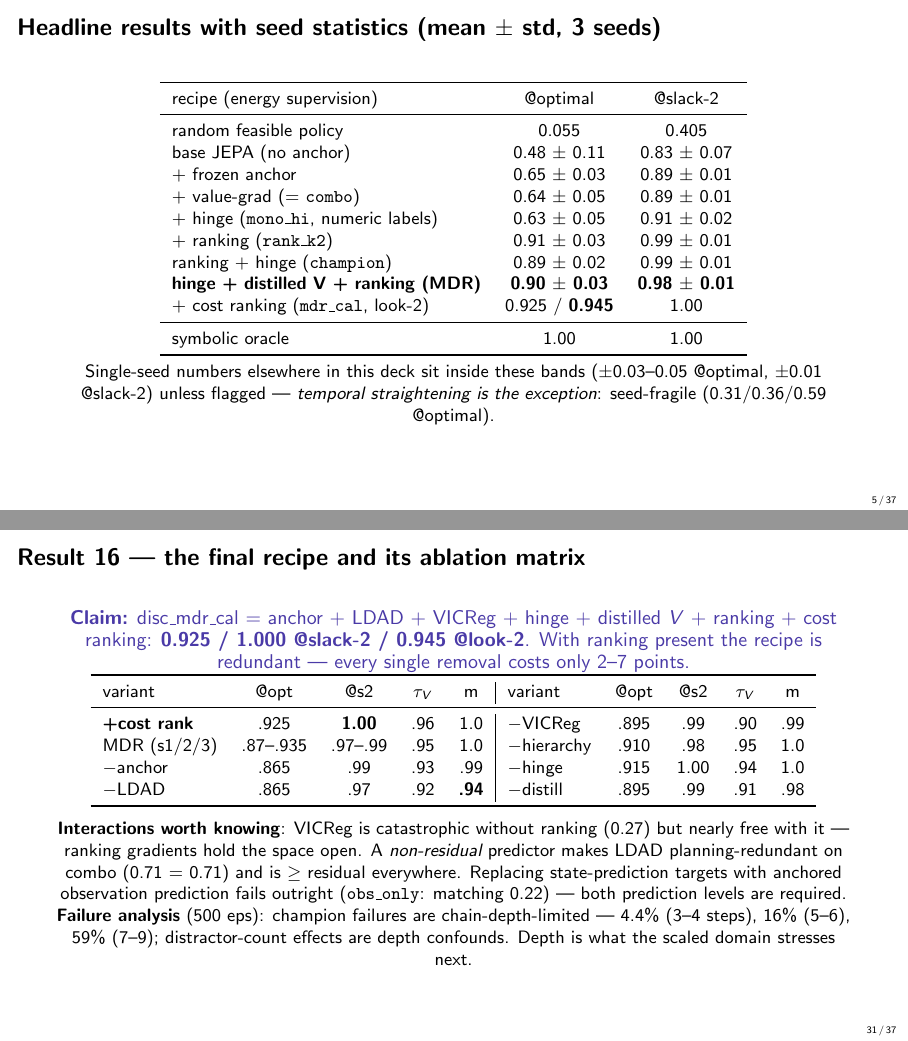
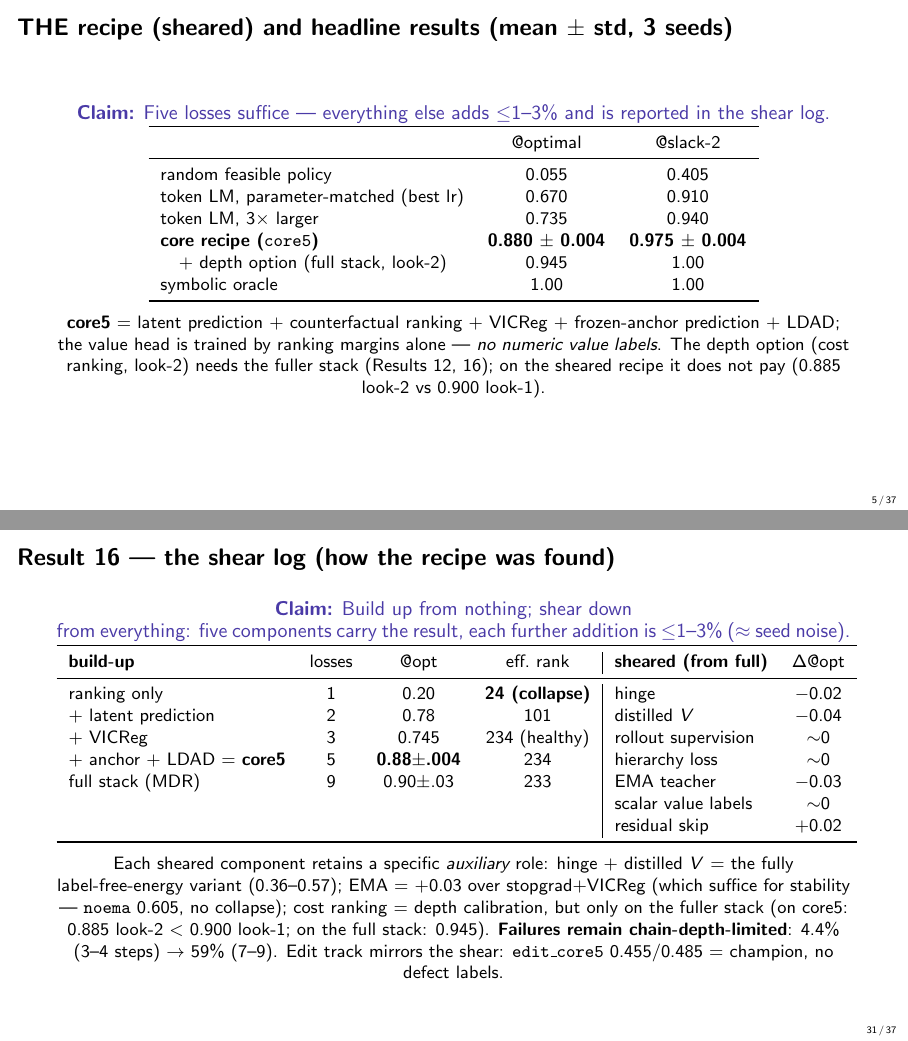
Before and after one commit to Thiggel/Language-Reasoning-JEPA, LaTeX slides (reports/discourse_jepa.tex): pages 5 and 31 of 37, joined at a grey line. Compiled offline with pdfLaTeX.

Commit message:
Deck sheared: core5 presented as THE recipe (0.880+-0.004), shear-log slide replaces recipe zoo, leaderboard rebuilt
Co-Authored-By: Claude Fable 5 <noreply@anthropic.com>

```diff
--- a/reports/discourse_jepa.tex
+++ b/reports/discourse_jepa.tex
@@ -105,35 +105,33 @@ Run names (display names here drop the repository prefix \texttt{disc\string_},
 \texttt{combo} = anchor + value-grad; \texttt{mono\_hi} = + hinge;
 \texttt{rank\_k2} = + ranking; \texttt{champion} = ranking + hinge;
 \texttt{MDR} = hinge + distilled $V$ + ranking (no numeric labels);
-\texttt{*\_cal} = + cost ranking; \texttt{*\_s2/s3} = seed replicates.
+\texttt{core5} = \textbf{the sheared recipe} (latent pred + ranking + VICReg + anchor + LDAD); \texttt{*\_cal} = + cost ranking; \texttt{*\_s2/s3} = seed replicates.
 \end{frame}
 
-\begin{frame}{Headline results with seed statistics (mean $\pm$ std, 3 seeds)}
+\begin{frame}{THE recipe (sheared) and headline results (mean $\pm$ std, 3 seeds)}
+\claim{Five losses suffice --- everything else adds $\le$1--3\% and is
+reported in the shear log.}
 \centering\small
 \begin{tabular}{lcc}
 \toprule
-recipe (energy supervision) & @optimal & @slack-2\\
+ & @optimal & @slack-2\\
 \midrule
 random feasible policy & 0.055 & 0.405\\
-base JEPA (no anchor) & 0.48 $\pm$ 0.11 & 0.83 $\pm$ 0.07\\
-+ frozen anchor & 0.65 $\pm$ 0.03 & 0.89 $\pm$ 0.01\\
-+ value-grad (= \texttt{combo}) & 0.64 $\pm$ 0.05 & 0.89 $\pm$ 0.01\\
-+ hinge (\texttt{mono\_hi}, numeric labels) & 0.63 $\pm$ 0.05 & 0.91 $\pm$ 0.02\\
-+ ranking (\texttt{rank\_k2}) & 0.91 $\pm$ 0.03 & 0.99 $\pm$ 0.01\\
-ranking + hinge (\texttt{champion}) & 0.89 $\pm$ 0.02 & 0.99 $\pm$ 0.01\\
-\textbf{hinge + distilled V + ranking (MDR)} & \textbf{0.90 $\pm$ 0.03}
- & \textbf{0.98 $\pm$ 0.01}\\
-+ cost ranking (\texttt{mdr\_cal}, look-2) & 0.925 / \textbf{0.945} & 1.00\\
-\midrule
+token LM, parameter-matched (best lr) & 0.670 & 0.910\\
+token LM, $3\times$ larger & 0.735 & 0.940\\
+\textbf{core recipe (\texttt{core5})} & \textbf{0.880 $\pm$ 0.004}
+ & \textbf{0.975 $\pm$ 0.004}\\
+\quad + depth option (full stack, look-2) & 0.945 & 1.00\\
 symbolic oracle & 1.00 & 1.00\\
 \bottomrule
 \end{tabular}
 
-\smallskip
-Single-seed numbers elsewhere in this deck sit inside these bands
-($\pm$0.03--0.05 @optimal, $\pm$0.01 @slack-2) unless flagged ---
-\emph{temporal straightening is the exception}: seed-fragile
-(0.31/0.36/0.59 @optimal).
+\medskip
+\textbf{core5} = latent prediction + counterfactual ranking + VICReg +
+frozen-anchor prediction + LDAD; the value head is trained by ranking
+margins alone --- \emph{no numeric value labels}. The depth option
+(cost ranking, look-2) needs the fuller stack (Results 12, 16); on the
+sheared recipe it does not pay (0.885 look-2 vs 0.900 look-1).
 \end{frame}
 
 \begin{frame}{Value-head supervision targets compared (symbolic vs geometric)}
@@ -798,38 +796,35 @@ outranks its own decoder (0.605 vs 0.510) --- selection is a
 latent-geometry problem even for reconstruction-trained models.
 \end{frame}
 
-\begin{frame}{Result 16 --- the final recipe and its ablation matrix}
-\claim{disc\_mdr\_cal = anchor + LDAD + VICReg + hinge + distilled $V$ +
-ranking + cost ranking: \textbf{0.925 / 1.000 @slack-2 / 0.945 @look-2}.
-With ranking present the recipe is redundant --- every single removal
-costs only 2--7 points.}
+\begin{frame}{Result 16 --- the shear log (how the recipe was found)}
+\claim{Build up from nothing; shear down from everything: five components
+carry the result, each further addition is $\le$1--3\% ($\approx$ seed noise).}
 \centering\small
-\begin{tabular}{lcccc|lcccc}
+\begin{tabular}{lccc|lc}
 \toprule
-variant & @opt & @s2 & $\tau_V$ & m & variant & @opt & @s2 & $\tau_V$ & m\\
+\textbf{build-up} & losses & @opt & eff.\ rank &
+ \textbf{sheared (from full)} & $\Delta$@opt\\
 \midrule
-\textbf{+cost rank} & .925 & \textbf{1.00} & .96 & 1.0 &
- $-$VICReg & .895 & .99 & .90 & .99\\
-MDR (s1/2/3) & .87--.935 & .97--.99 & .95 & 1.0 &
- $-$hierarchy & .910 & .98 & .95 & 1.0\\
-$-$anchor & .865 & .99 & .93 & .99 &
- $-$hinge & .915 &1.00 & .94 & 1.0\\
-$-$LDAD & .865 & .97 & .92 & \textbf{.94} &
- $-$distill & .895 & .99 & .91 & .98\\
+ranking only & 1 & 0.20 & \textbf{24 (collapse)} & hinge & $-$0.02\\
++ latent prediction & 2 & 0.78 & 101 & distilled $V$ & $-$0.04\\
++ VICReg & 3 & 0.745 & 234 (healthy) & rollout supervision & $\sim$0\\
++ anchor + LDAD = \textbf{core5} & 5 & \textbf{0.88$\pm$.004} & 234 &
+ hierarchy loss & $\sim$0\\
+full stack (MDR) & 9 & 0.90$\pm$.03 & 233 & EMA teacher & $-$0.03\\
+ & & & & scalar value labels & $\sim$0\\
+ & & & & residual skip & $+$0.02\\
 \bottomrule
 \end{tabular}
 
 \medskip\small
-\textbf{Interactions worth knowing}: VICReg is catastrophic without
-ranking (0.27) but nearly free with it — ranking gradients hold the space
-open. A \emph{non-residual} predictor makes LDAD planning-redundant on
-combo (0.71 = 0.71) and is $\ge$ residual everywhere. Replacing
-state-prediction targets with anchored observation prediction fails
-outright (\texttt{obs\_only}: matching 0.22) — both prediction levels are
-required. \textbf{Failure analysis} (500 eps): champion failures are
-chain-depth-limited — 4.4\% (3--4 steps), 16\% (5--6), 59\% (7--9);
-distractor-count effects are depth confounds. Depth is what the scaled
-domain stresses next.
+Each sheared component retains a specific \emph{auxiliary} role: hinge +
+distilled $V$ = the fully label-free-energy variant (0.36--0.57);
+EMA = $+$0.03 over stopgrad+VICReg (which suffice for stability ---
+\texttt{noema} 0.605, no collapse); cost ranking = depth calibration, but
+only on the fuller stack (on core5: 0.885 look-2 $<$ 0.900 look-1; on the
+full stack: 0.945). \textbf{Failures remain chain-depth-limited}: 4.4\%
+(3--4 steps) $\to$ 59\% (7--9). Edit track mirrors the shear:
+\texttt{edit\_core5} 0.455/0.485 $=$ champion, no defect labels.
 \end{frame}
 
 \begin{frame}{Probes I --- what the discourse state actually is}
```
Also changed, not shown: reports/discourse_jepa.pdf.
